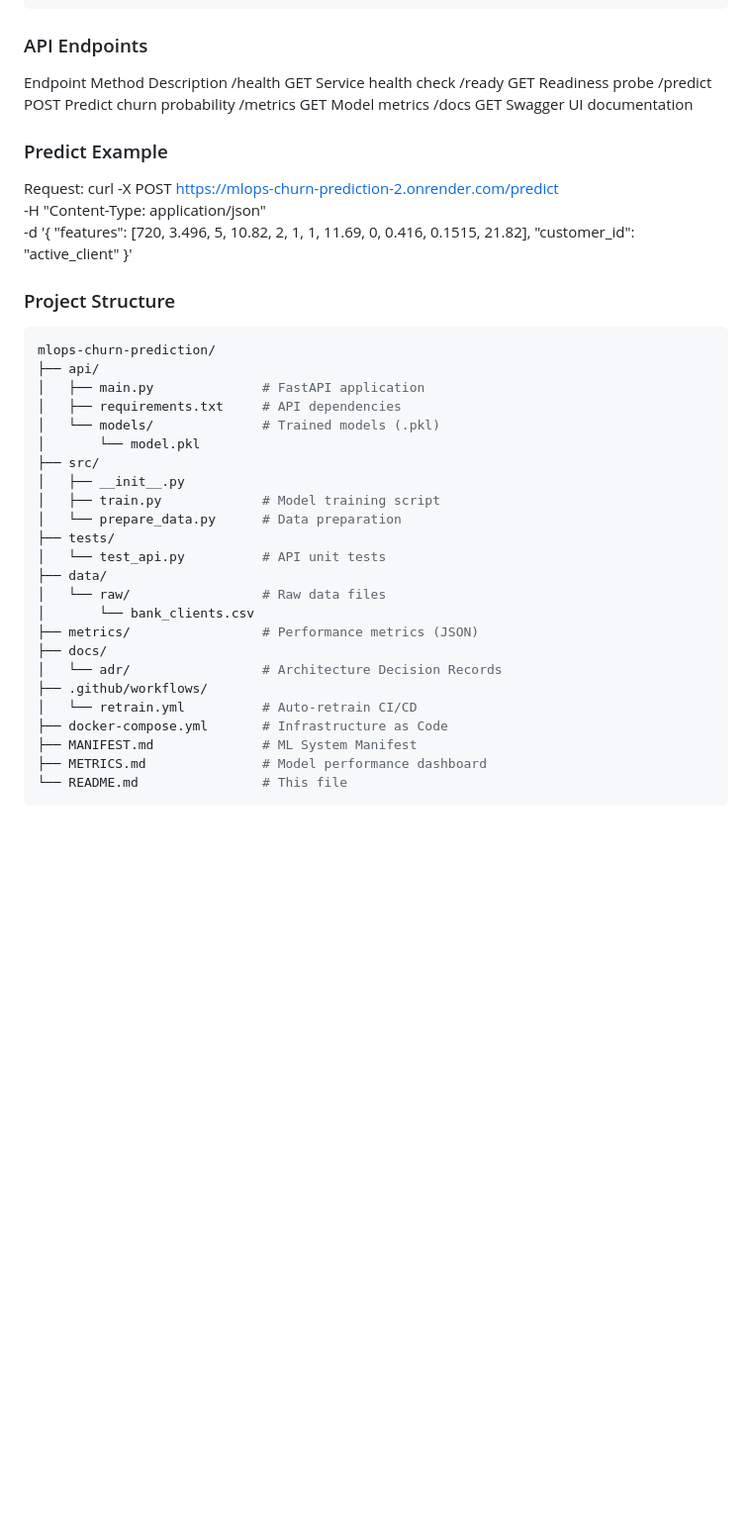
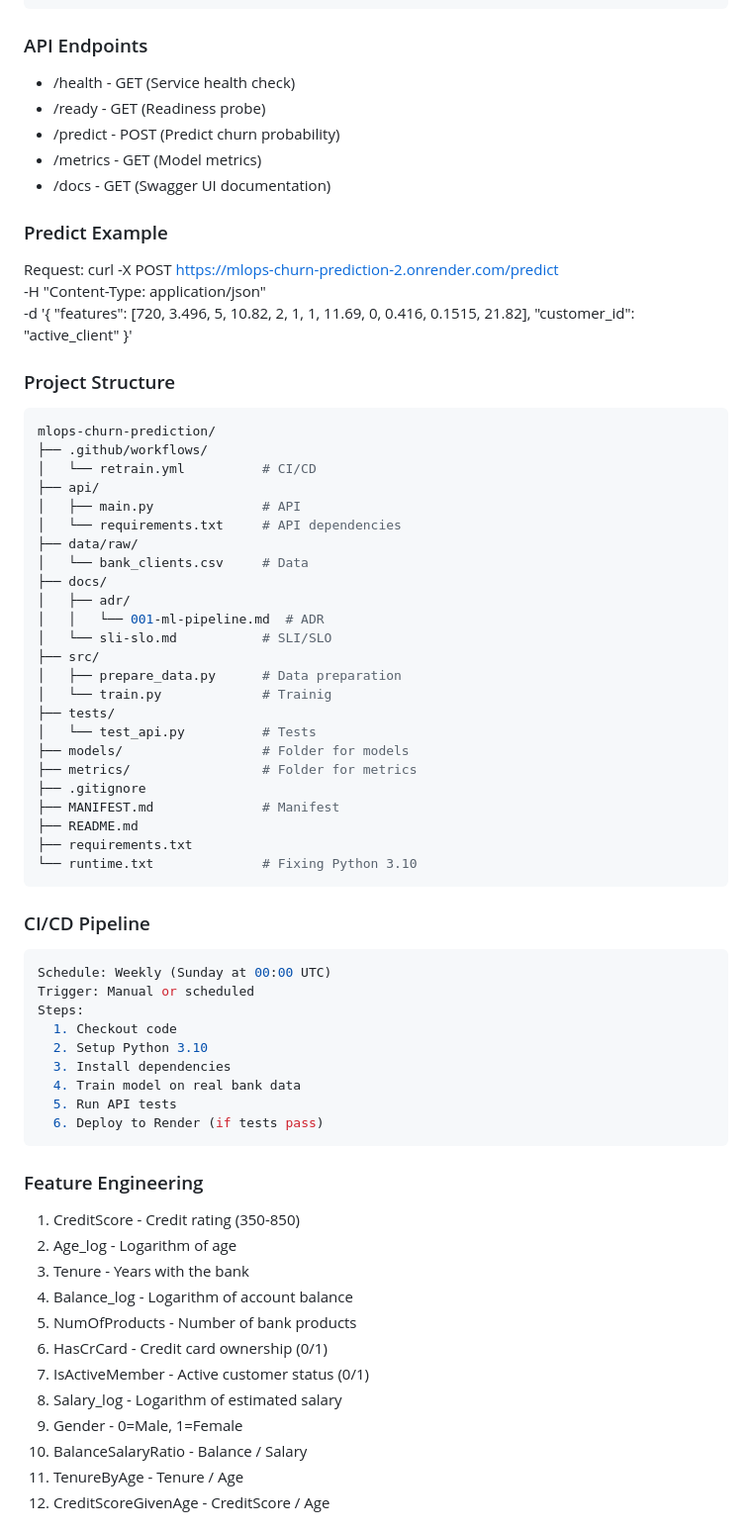
Before and after one commit to vshumakova/mlops-churn-prediction, a Markdown page: README.md, the part around one of its changes. Shown at 99% size. Rendered like a GitHub page; blank space fills up the shorter version.

````diff
--- a/README.md
+++ b/README.md
@@ -58,13 +58,11 @@ curl http://localhost:8000/health
 ```
 
 ### API Endpoints
-
-Endpoint	Method	Description
-/health	GET	Service health check
-/ready	GET	Readiness probe
-/predict	POST	Predict churn probability
-/metrics	GET	Model metrics
-/docs	GET	Swagger UI documentation
+- /health	- GET	(Service health check)
+- /ready - GET	(Readiness probe)
+- /predict - POST	(Predict churn probability)
+- /metrics - GET	(Model metrics)
+- /docs - GET	(Swagger UI documentation)
 
 ### Predict Example
 
@@ -79,27 +77,55 @@ curl -X POST https://mlops-churn-prediction-2.onrender.com/predict \
 ### Project Structure
 ```bash
 mlops-churn-prediction/
+├── .github/workflows/
+│   └── retrain.yml          # CI/CD
 ├── api/
-│   ├── main.py              # FastAPI application
-│   ├── requirements.txt     # API dependencies
-│   └── models/              # Trained models (.pkl)
-│       └── model.pkl
+│   ├── main.py              # API
+│   └── requirements.txt     # API dependencies
+├── data/raw/
+│   └── bank_clients.csv     # Data
+├── docs/
+│   ├── adr/
+│   │   └── 001-ml-pipeline.md  # ADR
+│   └── sli-slo.md           # SLI/SLO
 ├── src/
-│   ├── __init__.py
-│   ├── train.py             # Model training script
-│   └── prepare_data.py      # Data preparation
+│   ├── prepare_data.py      # Data preparation
+│   └── train.py             # Trainig
 ├── tests/
-│   └── test_api.py          # API unit tests
-├── data/
-│   └── raw/                 # Raw data files
-│       └── bank_clients.csv
-├── metrics/                 # Performance metrics (JSON)
-├── docs/
-│   └── adr/                 # Architecture Decision Records
-├── .github/workflows/
-│   └── retrain.yml          # Auto-retrain CI/CD
-├── docker-compose.yml       # Infrastructure as Code
-├── MANIFEST.md              # ML System Manifest
-├── METRICS.md               # Model performance dashboard
-└── README.md                # This file
+│   └── test_api.py          # Tests
+├── models/                  # Folder for models
+├── metrics/                 # Folder for metrics
+├── .gitignore
+├── MANIFEST.md              # Manifest
+├── README.md
+├── requirements.txt
+└── runtime.txt              # Fixing Python 3.10
 ```
+
+### CI/CD Pipeline
+```bash
+Schedule: Weekly (Sunday at 00:00 UTC)
+Trigger: Manual or scheduled
+Steps:
+  1. Checkout code
+  2. Setup Python 3.10
+  3. Install dependencies
+  4. Train model on real bank data
+  5. Run API tests
+  6. Deploy to Render (if tests pass)
+```
+
+### Feature Engineering
+1. CreditScore - Credit rating (350-850)
+2. Age_log - Logarithm of age
+3. Tenure - Years with the bank
+4. Balance_log - Logarithm of account balance
+5. NumOfProducts - Number of bank products
+6. HasCrCard - Credit card ownership (0/1)
+7. IsActiveMember - Active customer status (0/1)
+8. Salary_log - Logarithm of estimated salary
+9. Gender - 0=Male, 1=Female
+10. BalanceSalaryRatio - Balance / Salary
+11. TenureByAge - Tenure / Age
+12. CreditScoreGivenAge - CreditScore / Age
+
````
Also changed, not shown: other parts of README.md (+27 -0 lines).
